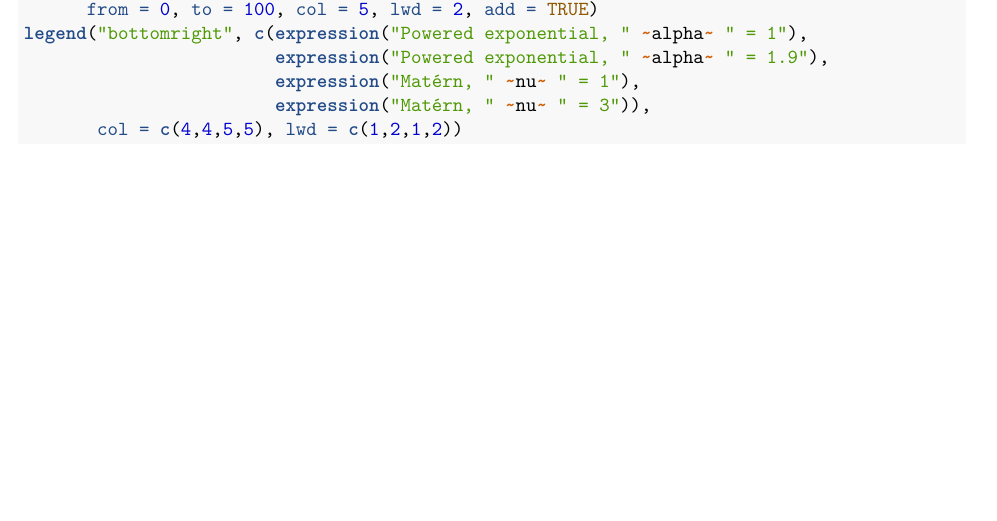
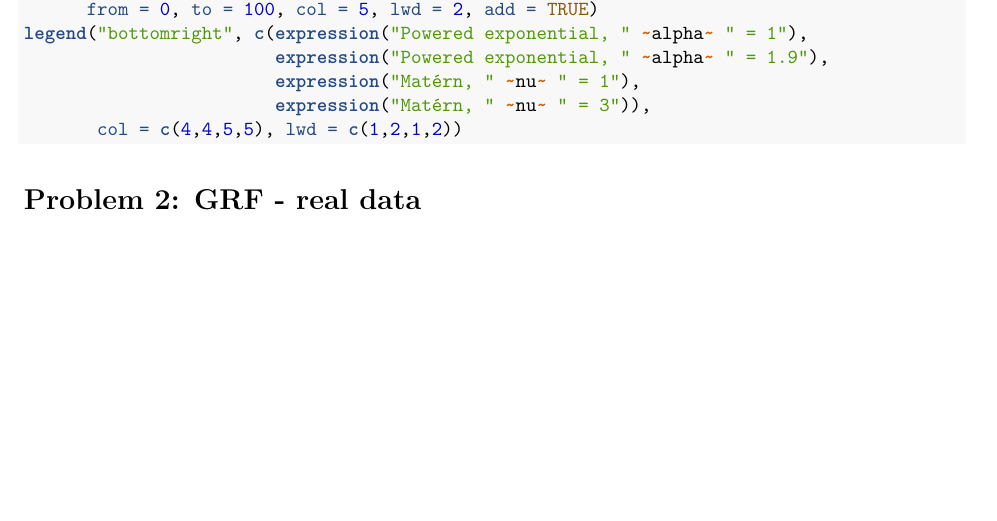
Before and after one commit to jimoskar/romstat, an R Markdown document (project1/project1.Rmd): part of page 2 of 2, cut so that both start at the same text, the shorter picture padded with empty space. Rendered offline with R 4.5, knitr and Pandoc, then LaTeX, with nearby package versions; the code chunks are not run, so their results and figures are left out.

Commit message:
test commit

````diff
--- a/project1/project1.Rmd
+++ b/project1/project1.Rmd
@@ -63,3 +63,5 @@ legend("bottomright", c(expression("Powered exponential, " ~alpha~ " = 1"),
                         expression("Matérn, " ~nu~ " = 3")),
        col = c(4,4,5,5), lwd = c(1,2,1,2))
 ```
+
+# Problem 2: GRF - real data
````
